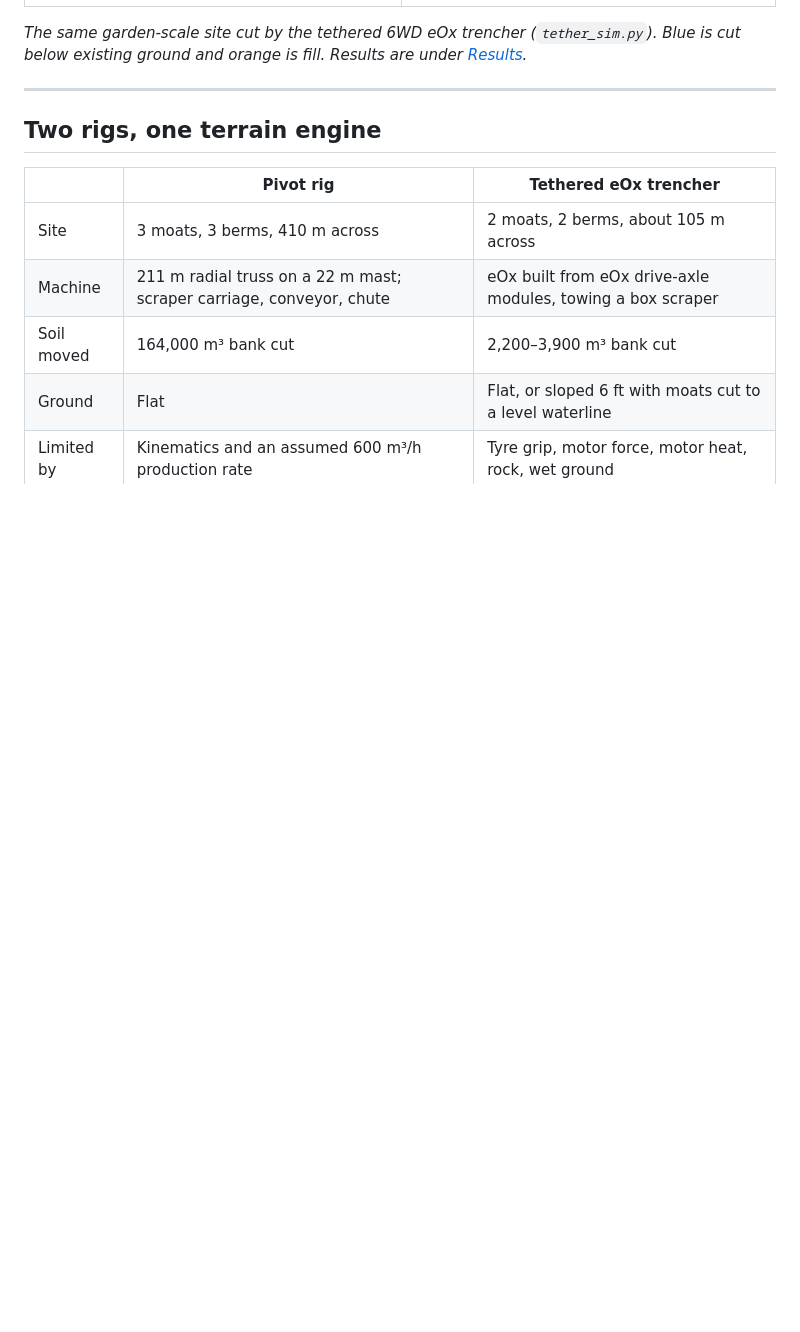
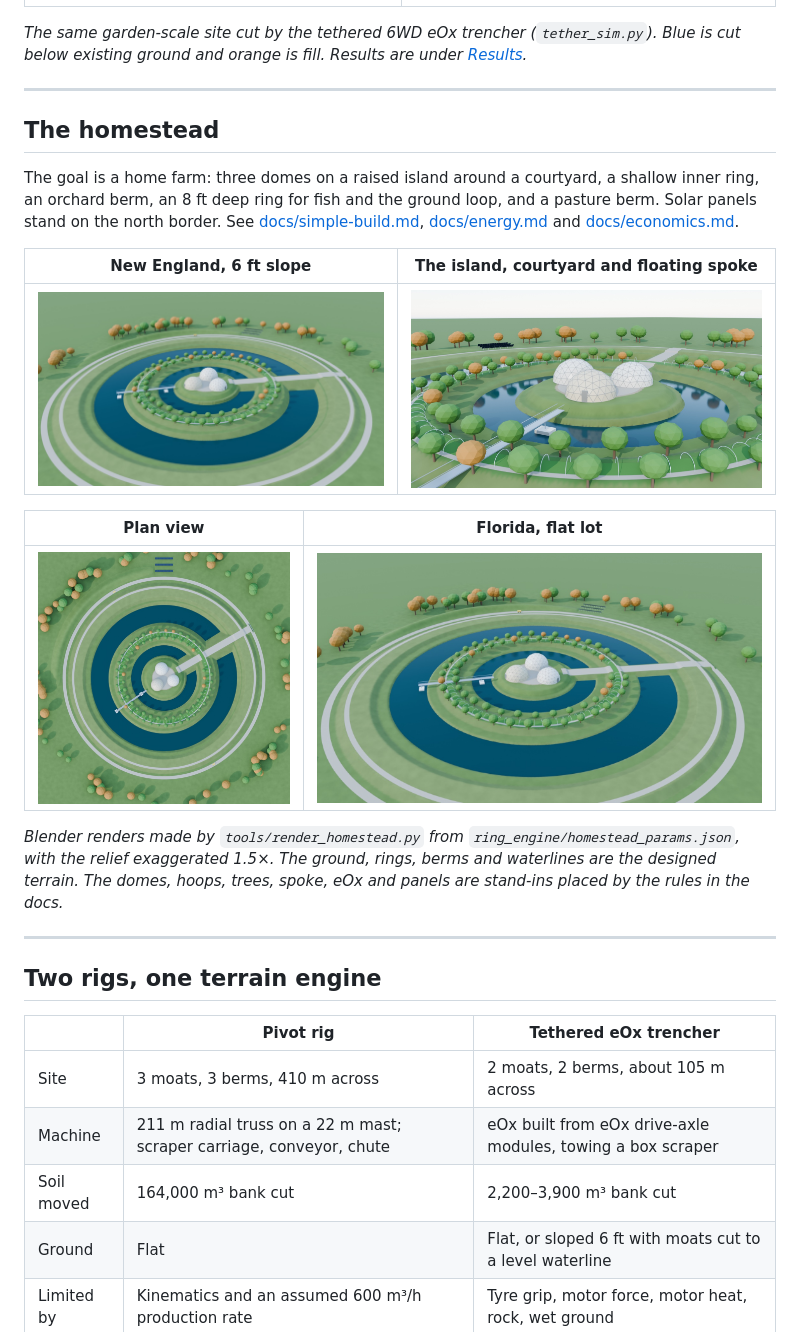
Before and after one commit to zacharyelston/AtlanteanConstructor, a Markdown page: README.md, the part around the change. Drawn GitHub-style; pictures changed too: docs/img/homestead-aerial.jpg (added), docs/img/homestead-florida-aerial.jpg (added), docs/img/homestead-island.jpg (added); blank space fills up the shorter version.

```diff
--- a/README.md
+++ b/README.md
@@ -29,6 +29,30 @@ holds at the swell factor (Sf = 1.25) all the way through.*
 (`tether_sim.py`). Blue is cut below existing ground and orange is fill.
 Results are under
 [Results](#results-tractor-loader-backhoes-vs-eox-trenchers).*
+
+---
+
+## The homestead
+
+The goal is a home farm: three domes on a raised island around a courtyard,
+a shallow inner ring, an orchard berm, an 8 ft deep ring for fish and the
+ground loop, and a pasture berm. Solar panels stand on the north border. See
+[docs/simple-build.md](docs/simple-build.md), [docs/energy.md](docs/energy.md)
+and [docs/economics.md](docs/economics.md).
+
+| New England, 6 ft slope | The island, courtyard and floating spoke |
+|---|---|
+| ![The homestead on a sloped New England site: domes on the island, inner and deep rings, orchard berm with hoops, causeway, spoke and solar array](docs/img/homestead-aerial.jpg) | ![Close view of the three domes on the raised island, the inner ring and the floating work spoke, with orchard trees and hoops on the berm](docs/img/homestead-island.jpg) |
+
+| Plan view | Florida, flat lot |
+|---|---|
+| ![Plan view of the homestead: rings, berms, one uphill causeway, the spoke and the north solar rows](docs/img/homestead-plan.jpg) | ![The same homestead on a flat Florida lot](docs/img/homestead-florida-aerial.jpg) |
+
+*Blender renders made by `tools/render_homestead.py` from
+`ring_engine/homestead_params.json`, with the relief exaggerated 1.5×. The
+ground, rings, berms and waterlines are the designed terrain. The domes,
+hoops, trees, spoke, eOx and panels are stand-ins placed by the rules in the
+docs.*
 
 ---
 
```
Also changed, not shown: docs/simple-build.md (+7 -0 lines), 1 other file.
